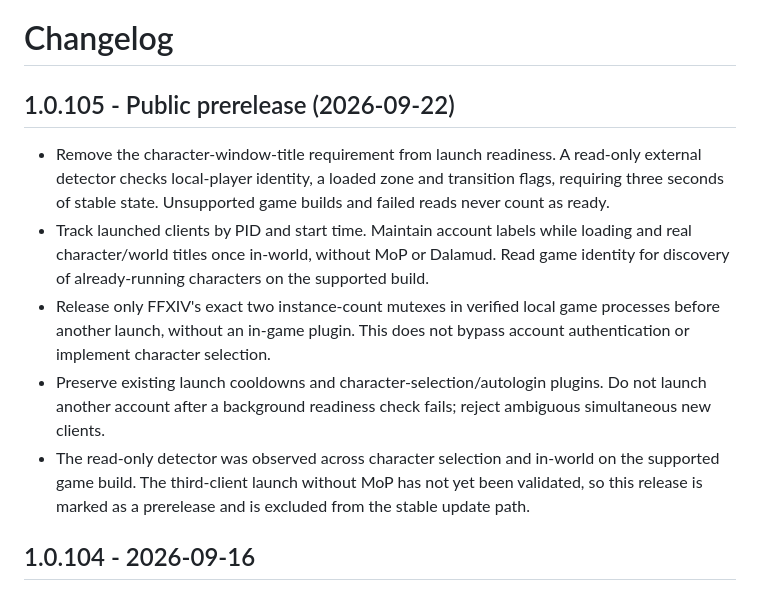
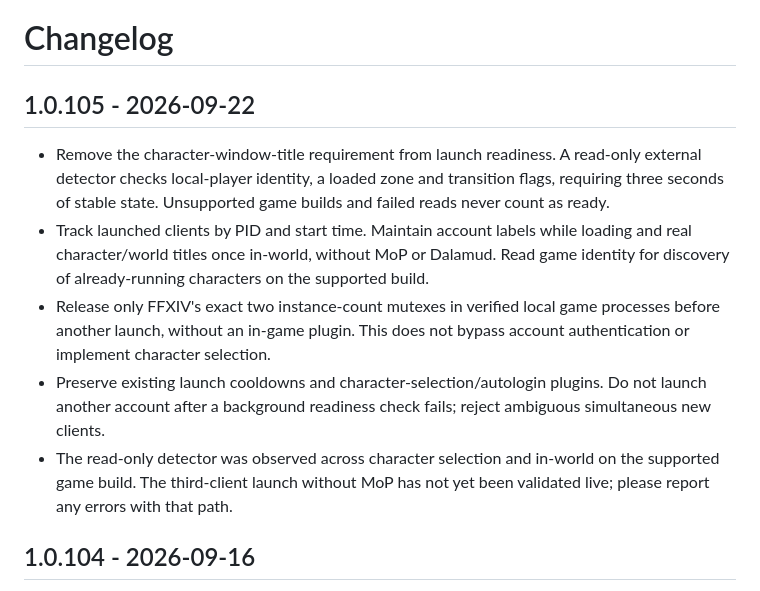
Before and after one commit to Naru6780/potato-launcher, a Markdown page: CHANGELOG.md, the part around the change. Drawn GitHub-style.

```diff
--- a/CHANGELOG.md
+++ b/CHANGELOG.md
@@ -1,12 +1,12 @@
 # Changelog
 
-## 1.0.105 - Public prerelease (2026-09-22)
+## 1.0.105 - 2026-09-22
 
 - Remove the character-window-title requirement from launch readiness. A read-only external detector checks local-player identity, a loaded zone and transition flags, requiring three seconds of stable state. Unsupported game builds and failed reads never count as ready.
 - Track launched clients by PID and start time. Maintain account labels while loading and real character/world titles once in-world, without MoP or Dalamud. Read game identity for discovery of already-running characters on the supported build.
 - Release only FFXIV's exact two instance-count mutexes in verified local game processes before another launch, without an in-game plugin. This does not bypass account authentication or implement character selection.
 - Preserve existing launch cooldowns and character-selection/autologin plugins. Do not launch another account after a background readiness check fails; reject ambiguous simultaneous new clients.
-- The read-only detector was observed across character selection and in-world on the supported game build. The third-client launch without MoP has not yet been validated, so this release is marked as a prerelease and is excluded from the stable update path.
+- The read-only detector was observed across character selection and in-world on the supported game build. The third-client launch without MoP has not yet been validated live; please report any errors with that path.
 
 ## 1.0.104 - 2026-09-16
 
```
Also changed, not shown: README.md (+1 -1 lines), docs/PLUGIN_FREE_LAUNCH_VERIFICATION.md (+3 -3 lines).
